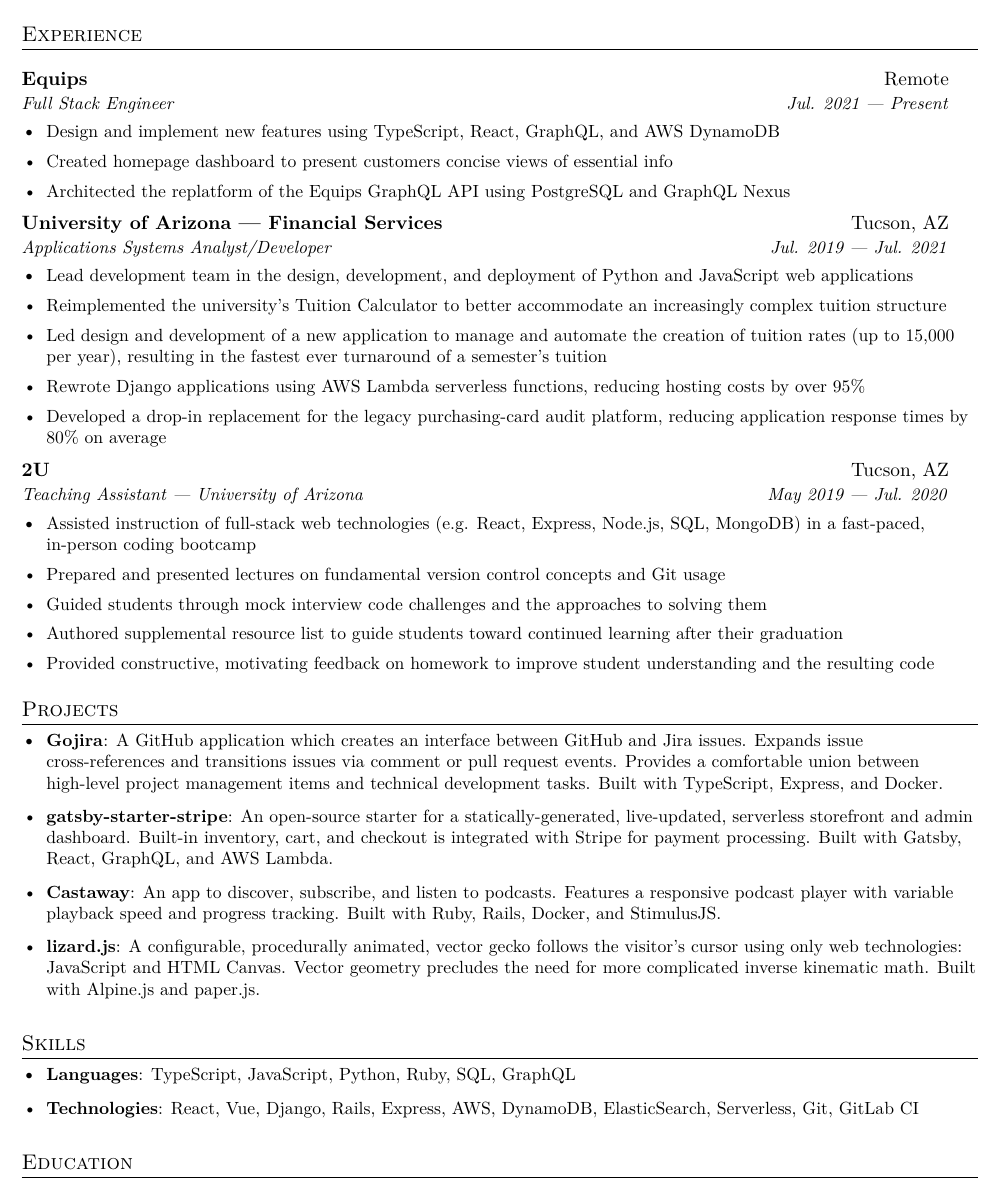
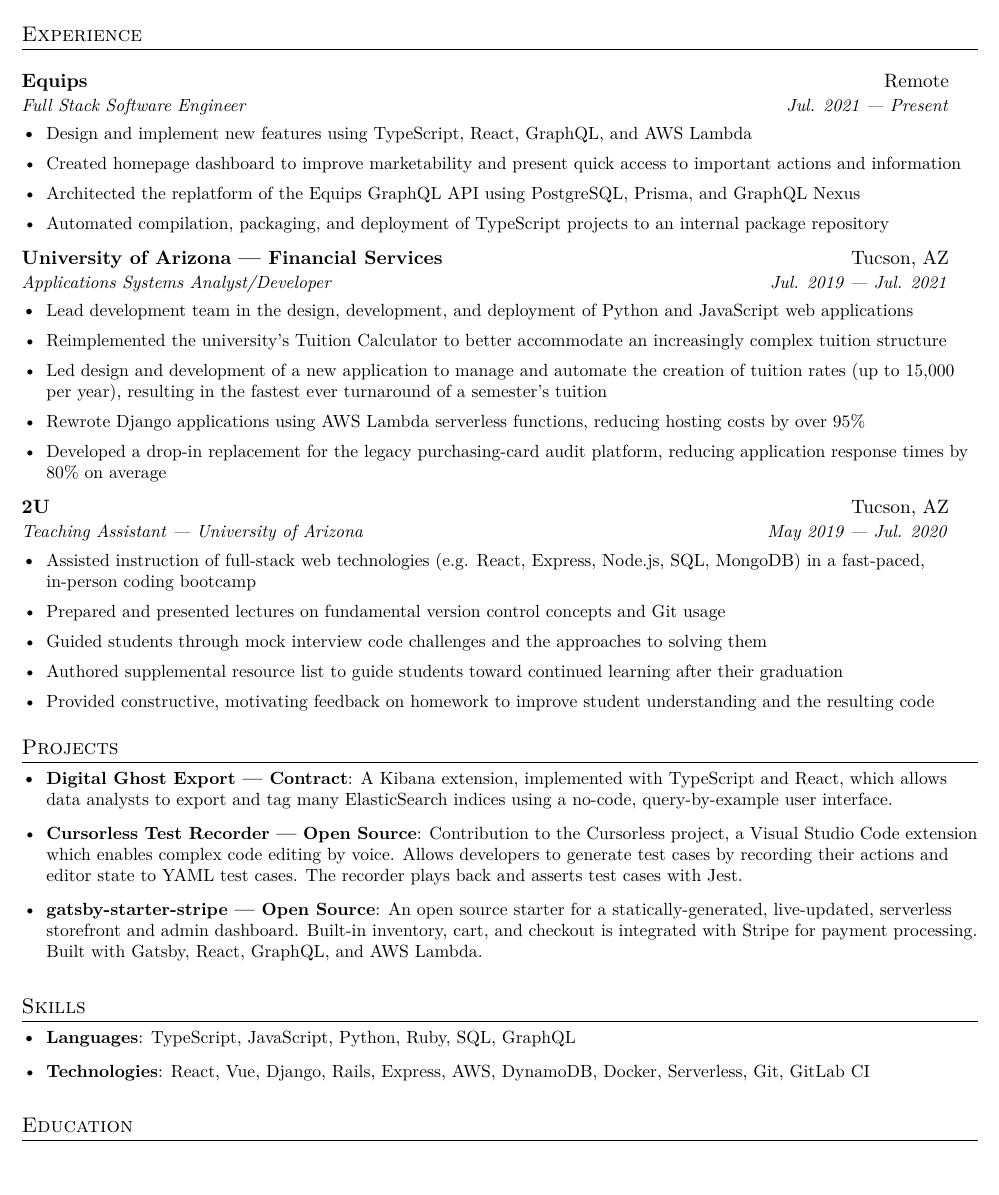
Before and after one commit to brxck/resume, a LaTeX CV (resume.tex): part of the page, cut so that both start at the same text. Compiled offline with pdfLaTeX.

Commit message:
Update resume

```diff
--- a/resume.tex
+++ b/resume.tex
@@ -56,7 +56,7 @@
   }
 
 \newcommand{\resumeSubheading}[4]{
-  \vspace{5pt}
+  \vspace{6pt}
   \begin{tabular*}{0.97\textwidth}[t]{l@{\extracolsep{\fill}}r}
     \textbf{#1} & #2 \\
     \textit{\small#3} & \textit{\small #4} \\
@@ -94,14 +94,16 @@
 \section{Experience}
   \resumeSubheading
     {Equips}{Remote}
-    {Full Stack Engineer}{Jul. 2021 | Present}
+    {Full Stack Software Engineer}{Jul. 2021 | Present}
     \begin{resumeList}
       \resumeItem
-        {Design and implement new features using TypeScript, React, GraphQL, and AWS DynamoDB}
+        {Design and implement new features using TypeScript, React, GraphQL, and AWS Lambda}
       \resumeItem
-        {Created homepage dashboard to present customers concise views of essential info}
+        {Created homepage dashboard to improve marketability and present quick access to important actions and information}
       \resumeItem
-        {Architected the replatform of the Equips GraphQL API using PostgreSQL and GraphQL Nexus}
+        {Architected the replatform of the Equips GraphQL API using PostgreSQL, Prisma, and GraphQL Nexus}
+      \resumeItem
+        {Automated compilation, packaging, and deployment of TypeScript projects to an internal package repository}
     \end{resumeList}
 
   \resumeSubheading
@@ -139,20 +141,18 @@
 
 \section{Projects}
   \begin{resumeList}
-    \resumeTitledItem{Gojira}
-      {A GitHub application which creates an interface between GitHub and Jira issues. Expands issue cross-references and transitions issues via comment or pull request events. Provides a comfortable union between high-level project management items and technical development tasks. Built with TypeScript, Express, and Docker.}
-    \resumeTitledItem{\href{https://github.com/brxck/gatsby-starter-stripe}{gatsby-starter-stripe}}
-      {An open-source starter for a statically-generated, live-updated, serverless storefront and admin dashboard. Built-in inventory, cart, and checkout is integrated with Stripe for payment processing. Built with Gatsby, React, GraphQL, and AWS Lambda.}
-    \resumeTitledItem{\href{https://castaway.by.brxck.dev}{Castaway}}
-      {An app to discover, subscribe, and listen to podcasts. Features a responsive podcast player with variable playback speed and progress tracking. Built with Ruby, Rails, Docker, and StimulusJS.}
-    \resumeTitledItem{\href{https://brxck.github.io/lizard.js/}{lizard.js}}
-      {A configurable, procedurally animated, vector gecko follows the visitor's cursor using only web technologies: JavaScript and HTML Canvas. Vector geometry precludes the need for more complicated inverse kinematic math. Built with Alpine.js and paper.js.}
+    \resumeTitledItem{Digital Ghost Export | Contract}
+    {A Kibana extension, implemented with TypeScript and React, which allows data analysts to export and tag many ElasticSearch indices using a no-code, query-by-example user interface.}
+    \resumeTitledItem{\href{https://github.com/cursorless-dev/cursorless-vscode}{Cursorless Test Recorder | Open Source}}
+      {Contribution to the {\href{https://github.com/cursorless-dev/cursorless-vscode}{Cursorless}} project, a Visual Studio Code extension which enables complex code editing by voice. Allows developers to generate test cases by recording their actions and editor state to YAML test cases. The recorder plays back and asserts test cases with Jest.}
+    \resumeTitledItem{\href{https://github.com/brxck/gatsby-starter-stripe}{gatsby-starter-stripe | Open Source}}
+      {An open source starter for a statically-generated, live-updated, serverless storefront and admin dashboard. Built-in inventory, cart, and checkout is integrated with Stripe for payment processing. Built with Gatsby, React, GraphQL, and AWS Lambda.}
   \end{resumeList}
 
 \section{Skills}
   \begin{resumeList}
     \resumeTitledItem{Languages}{TypeScript, JavaScript, Python, Ruby, SQL, GraphQL}
-    \resumeTitledItem{Technologies}{React, Vue, Django, Rails, Express, AWS, DynamoDB, ElasticSearch, Serverless, Git, GitLab CI}
+    \resumeTitledItem{Technologies}{React, Vue, Django, Rails, Express, AWS, DynamoDB, Docker, Serverless, Git, GitLab CI}
   \end{resumeList}
 
 \section{Education}
```
Also changed, not shown: Brock McElroy Resume.pdf.
